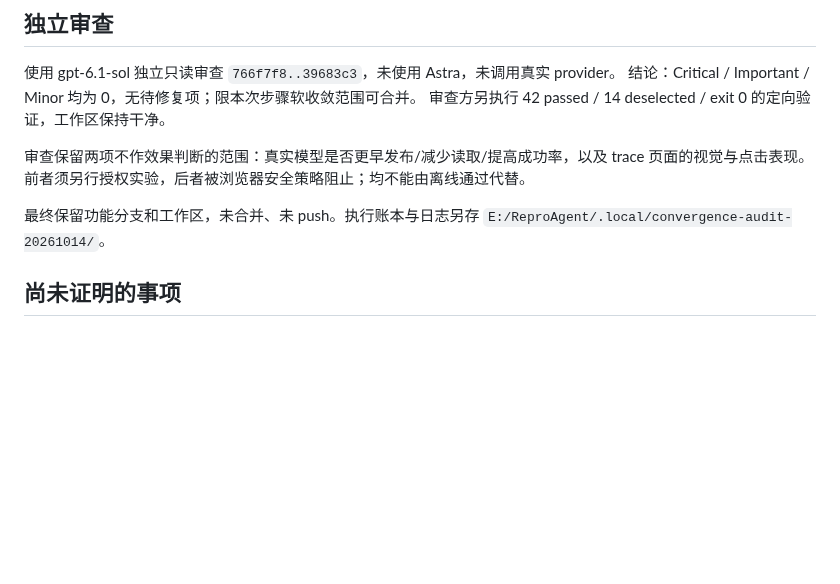
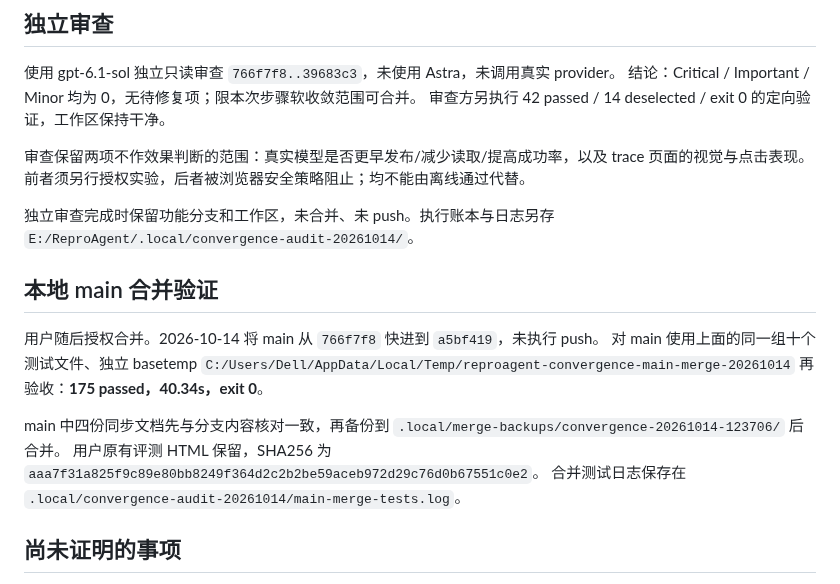
Before and after one commit to kyy-logs/ReproAgent, a Markdown page: docs/reviews/2026-10-14-exploration-budget-convergence-acceptance.md, the part around the change. Rendered like a GitHub page; blank space fills up the shorter version.

Commit message:
docs: record convergence main merge verification

```diff
--- a/docs/reviews/2026-10-14-exploration-budget-convergence-acceptance.md
+++ b/docs/reviews/2026-10-14-exploration-budget-convergence-acceptance.md
@@ -61,7 +61,16 @@
 
 审查保留两项不作效果判断的范围：真实模型是否更早发布/减少读取/提高成功率，以及 trace 页面的视觉与点击表现。前者须另行授权实验，后者被浏览器安全策略阻止；均不能由离线通过代替。
 
-最终保留功能分支和工作区，未合并、未 push。执行账本与日志另存 `E:/ReproAgent/.local/convergence-audit-20261014/`。
+独立审查完成时保留功能分支和工作区，未合并、未 push。执行账本与日志另存 `E:/ReproAgent/.local/convergence-audit-20261014/`。
+
+## 本地 main 合并验证
+
+用户随后授权合并。2026-10-14 将 main 从 `766f7f8` 快进到 `a5bf419`，未执行 push。
+对 main 使用上面的同一组十个测试文件、独立 basetemp `C:/Users/Dell/AppData/Local/Temp/reproagent-convergence-main-merge-20261014` 再验收：**175 passed，40.34s，exit 0**。
+
+main 中四份同步文档先与分支内容核对一致，再备份到 `.local/merge-backups/convergence-20261014-123706/` 后合并。
+用户原有评测 HTML 保留，SHA256 为 `aaa7f31a825f9c89e80bb8249f364d2c2b2be59aceb972d29c76d0b67551c0e2`。
+合并测试日志保存在 `.local/convergence-audit-20261014/main-merge-tests.log`。
 
 ## 尚未证明的事项
 
```
Also changed, not shown: docs/reports/reproagent-问题与挑战记录.md (+1 -1 lines), 1 other file.
